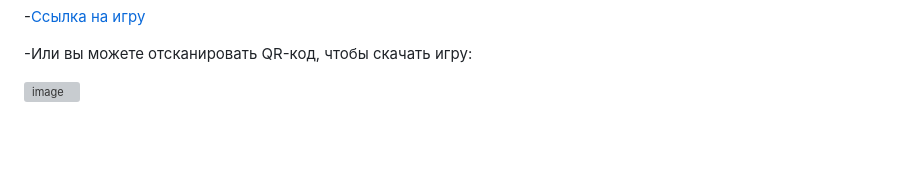
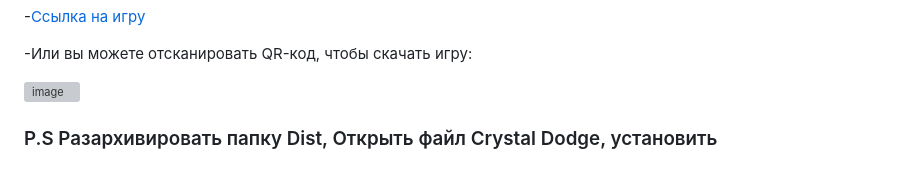
Before and after one commit to ShaobiShain/Game, a Markdown page: README.md, the part around the change. GitHub-like rendering; blank space fills up the shorter version; grey boxes are pictures that could not be loaded.

```diff
--- a/README.md
+++ b/README.md
@@ -34,3 +34,5 @@
 -Или вы можете отсканировать QR-код, чтобы скачать игру:
 
 ![image](https://github.com/ShaobiShain/Game/assets/126594092/7cd6c88a-0c58-42d3-8597-d77b24cdf250)
+
+### P.S Разархивировать папку Dist, Открыть файл Crystal Dodge, установить
```
